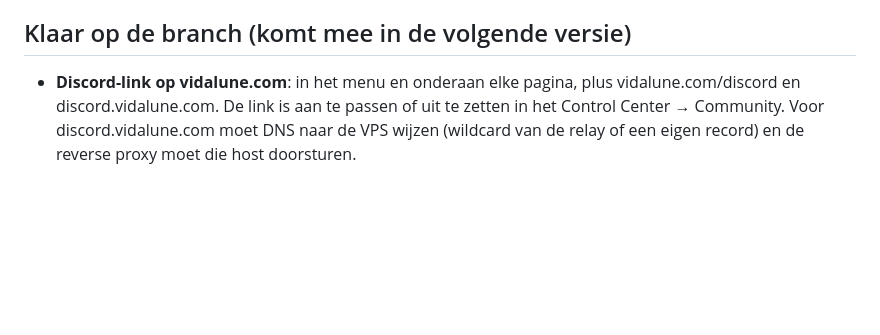
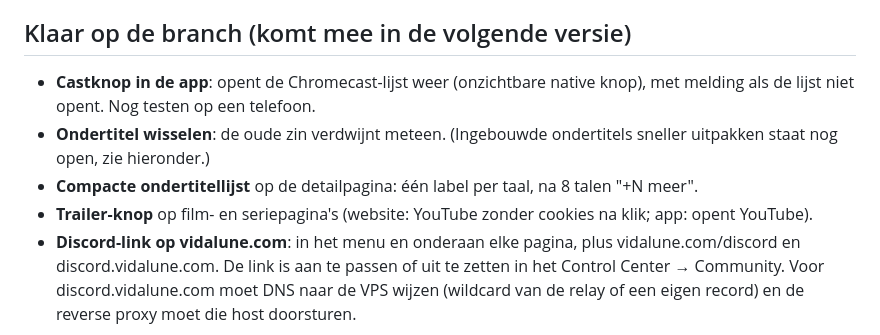
Before and after one commit to iitssjstn/velyx, a Markdown page: PLANNING.md, the part around the change. Rendered like a GitHub page; blank space fills up the shorter version.

Commit message:
Planning: what is ready on the branch
Co-Authored-By: Claude Opus 5.5 <noreply@anthropic.com>

```diff
--- a/PLANNING.md
+++ b/PLANNING.md
@@ -41,6 +41,12 @@ Eén PR per versie; een nieuwe versie pas als de vorige release compleet is.
 
 ## Klaar op de branch (komt mee in de volgende versie)
 
+- **Castknop in de app**: opent de Chromecast-lijst weer (onzichtbare native knop), met melding als
+  de lijst niet opent. Nog testen op een telefoon.
+- **Ondertitel wisselen**: de oude zin verdwijnt meteen. (Ingebouwde ondertitels sneller uitpakken
+  staat nog open, zie hieronder.)
+- **Compacte ondertitellijst** op de detailpagina: één label per taal, na 8 talen "+N meer".
+- **Trailer-knop** op film- en seriepagina's (website: YouTube zonder cookies na klik; app: opent YouTube).
 - **Discord-link op vidalune.com**: in het menu en onderaan elke pagina, plus vidalune.com/discord en
   discord.vidalune.com. De link is aan te passen of uit te zetten in het Control Center → Community.
   Voor discord.vidalune.com moet DNS naar de VPS wijzen (wildcard van de relay of een eigen record) en
```
